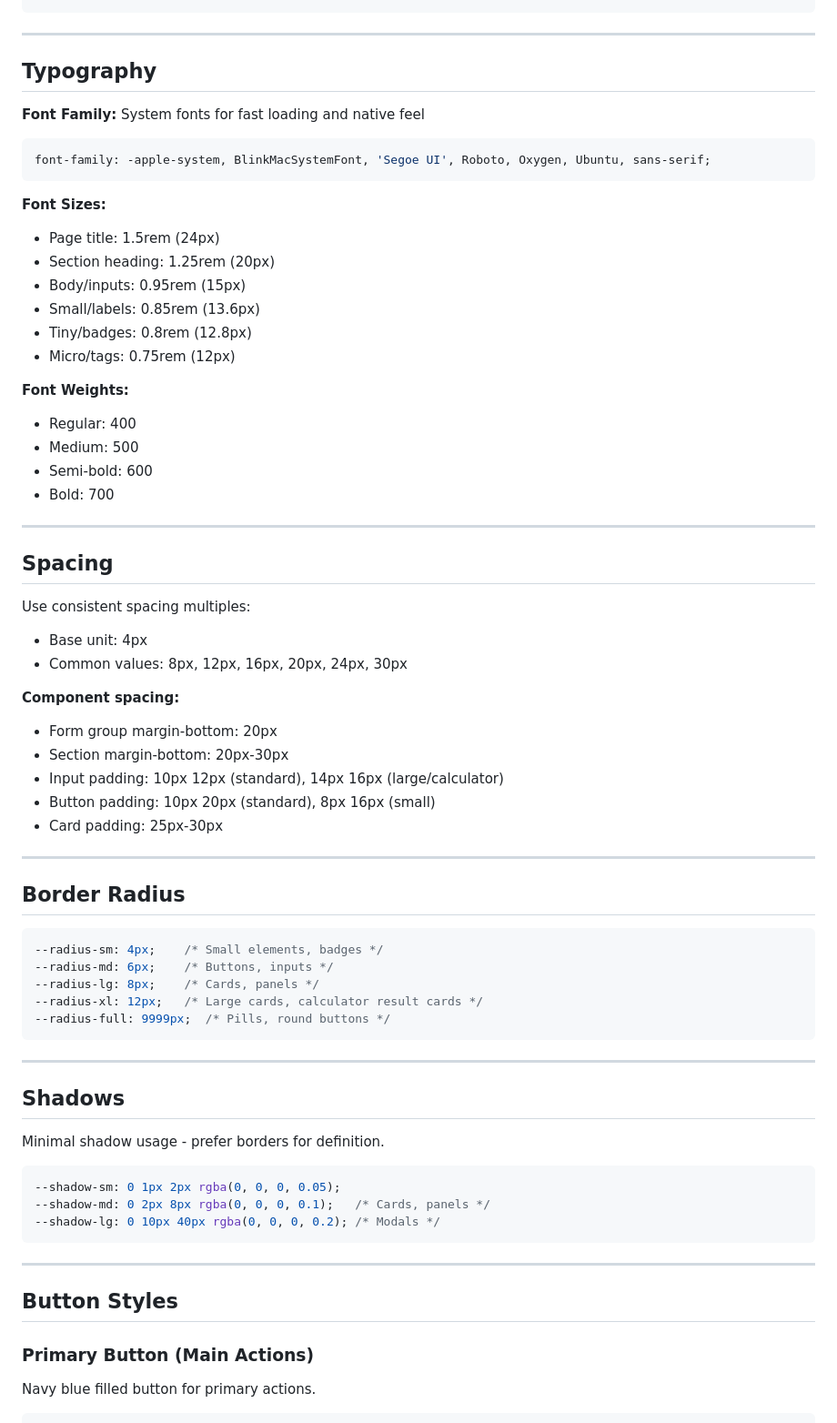
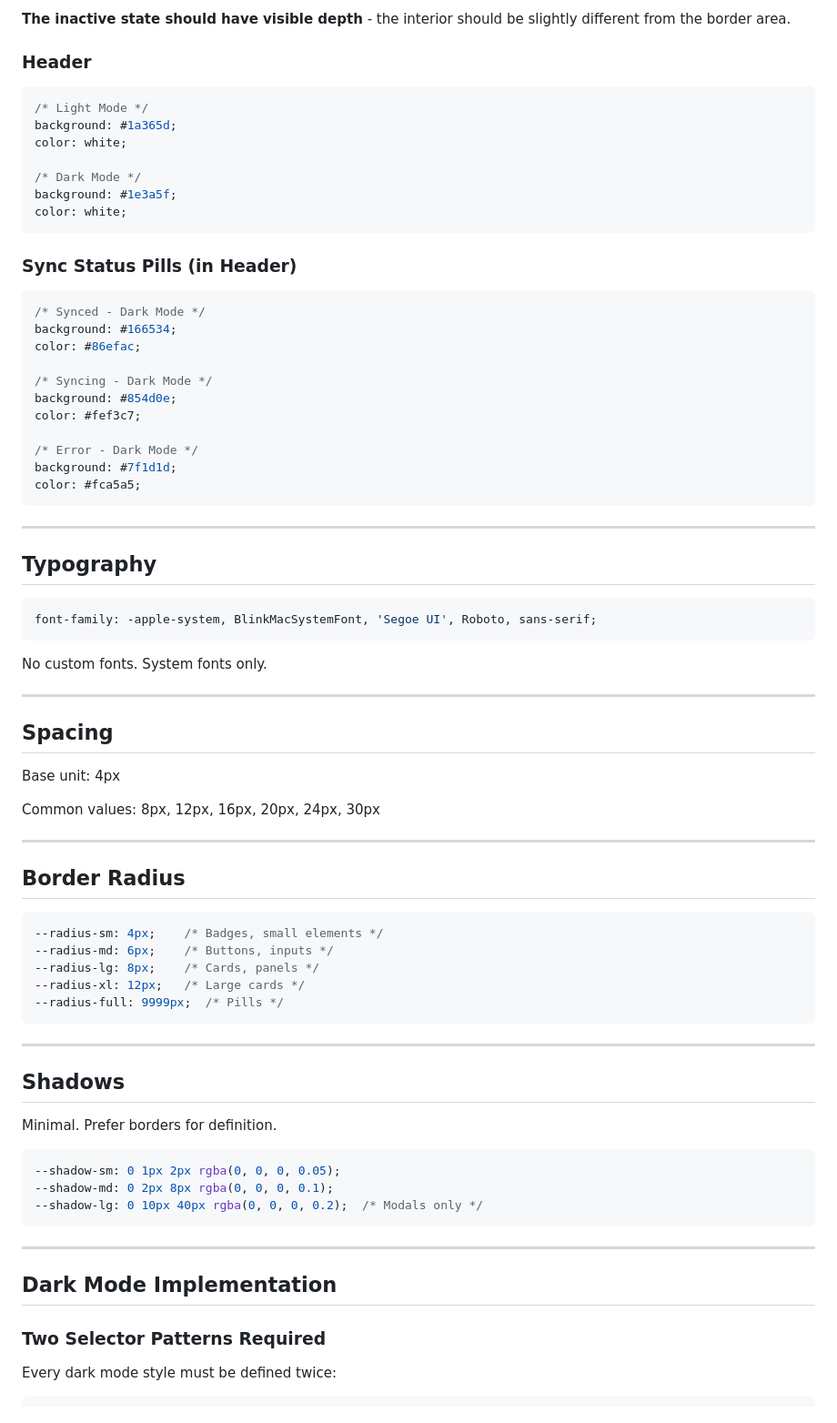
Before and after one commit to skylerberry/trade-tracker, a Markdown page: DESIGN_SYSTEM.md, the part around one of its changes. Shown at 91% size. Rendered like a GitHub page.

````diff
--- a/DESIGN_SYSTEM.md
+++ b/DESIGN_SYSTEM.md
@@ -70,71 +242,81 @@ This document defines the visual language and design principles for the Trade Tr
+**The inactive state should have visible depth** - the interior should be slightly different from the border area.
+
+### Header
+
+```css
+/* Light Mode */
+background: #1a365d;
+color: white;
+
+/* Dark Mode */
+background: #1e3a5f;
+color: white;
+```
+
+### Sync Status Pills (in Header)
+
+```css
+/* Synced - Dark Mode */
+background: #166534;
+color: #86efac;
+
+/* Syncing - Dark Mode */
+background: #854d0e;
+color: #fef3c7;
+
+/* Error - Dark Mode */
+background: #7f1d1d;
+color: #fca5a5;
 ```
 
 ---
 
 ## Typography
 
-**Font Family:** System fonts for fast loading and native feel
 ```css
-font-family: -apple-system, BlinkMacSystemFont, 'Segoe UI', Roboto, Oxygen, Ubuntu, sans-serif;
+font-family: -apple-system, BlinkMacSystemFont, 'Segoe UI', Roboto, sans-serif;
 ```
 
-**Font Sizes:**
-- Page title: 1.5rem (24px)
-- Section heading: 1.25rem (20px)
-- Body/inputs: 0.95rem (15px)
-- Small/labels: 0.85rem (13.6px)
-- Tiny/badges: 0.8rem (12.8px)
-- Micro/tags: 0.75rem (12px)
-
-**Font Weights:**
-- Regular: 400
-- Medium: 500
-- Semi-bold: 600
-- Bold: 700
+No custom fonts. System fonts only.
 
 ---
 
 ## Spacing
 
-Use consistent spacing multiples:
-- Base unit: 4px
-- Common values: 8px, 12px, 16px, 20px, 24px, 30px
+Base unit: 4px
 
-**Component spacing:**
-- Form group margin-bottom: 20px
-- Section margin-bottom: 20px-30px
-- Input padding: 10px 12px (standard), 14px 16px (large/calculator)
-- Button padding: 10px 20px (standard), 8px 16px (small)
-- Card padding: 25px-30px
+Common values: 8px, 12px, 16px, 20px, 24px, 30px
 
 ---
 
 ## Border Radius
 
 ```css
---radius-sm: 4px;    /* Small elements, badges */
+--radius-sm: 4px;    /* Badges, small elements */
 --radius-md: 6px;    /* Buttons, inputs */
 --radius-lg: 8px;    /* Cards, panels */
---radius-xl: 12px;   /* Large cards, calculator result cards */
---radius-full: 9999px;  /* Pills, round buttons */
+--radius-xl: 12px;   /* Large cards */
+--radius-full: 9999px;  /* Pills */
 ```
 
 ---
 
 ## Shadows
 
-Minimal shadow usage - prefer borders for definition.
+Minimal. Prefer borders for definition.
 
 ```css
 --shadow-sm: 0 1px 2px rgba(0, 0, 0, 0.05);
---shadow-md: 0 2px 8px rgba(0, 0, 0, 0.1);   /* Cards, panels */
---shadow-lg: 0 10px 40px rgba(0, 0, 0, 0.2); /* Modals */
+--shadow-md: 0 2px 8px rgba(0, 0, 0, 0.1);
+--shadow-lg: 0 10px 40px rgba(0, 0, 0, 0.2);  /* Modals only */
 ```
 
 ---
 
-## Button Styles
+## Dark Mode Implementation
 
-### Primary Button (Main Actions)
-Navy blue filled button for primary actions.
+### Two Selector Patterns Required
+
+Every dark mode style must be defined twice:
+
 ```css
````
Also changed, not shown: other parts of DESIGN_SYSTEM.md (+252 -303 lines).
